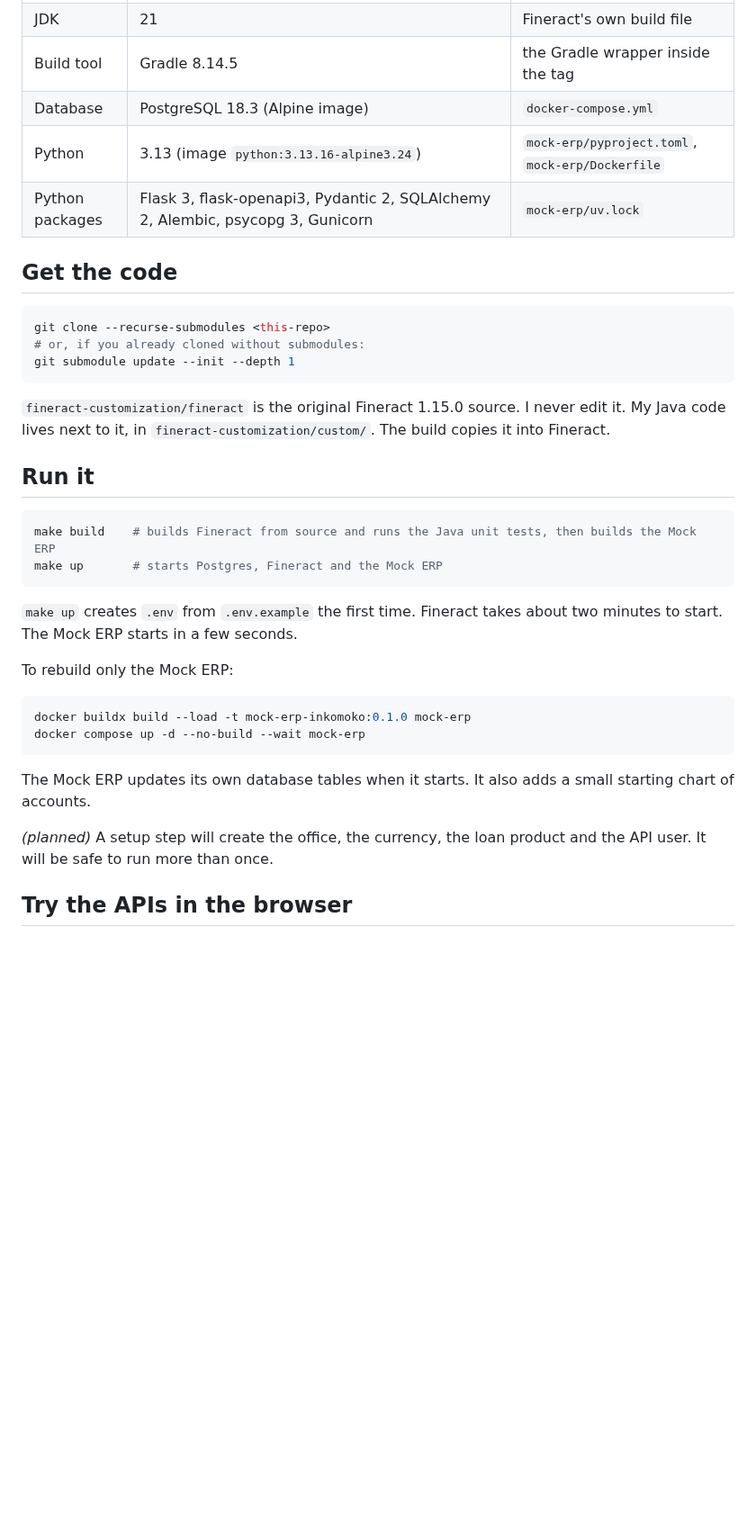
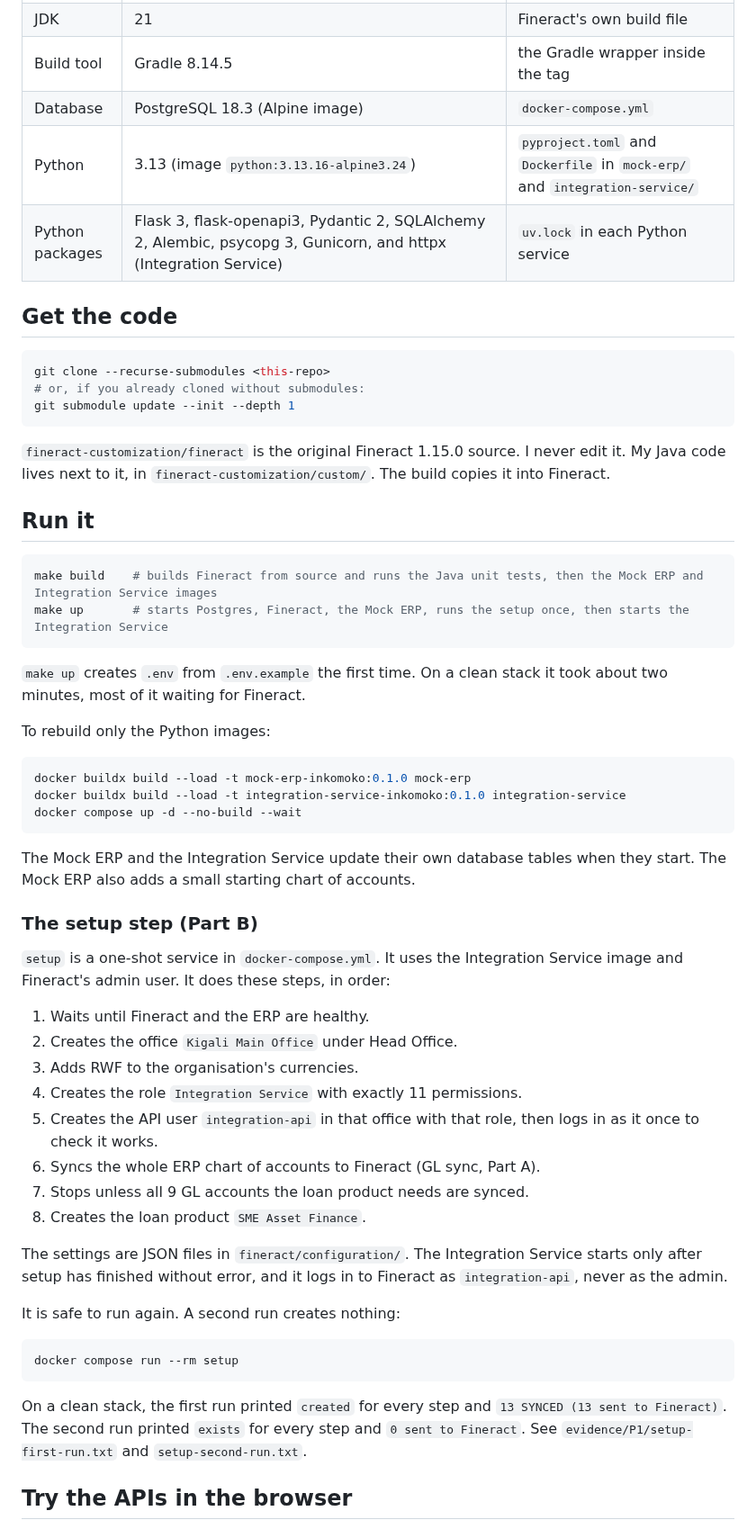
Before and after one commit to wmnjuguna/Inkomoko-Interview, a Markdown page: README.md, the part around one of its changes. Shown at 90% size. Drawn GitHub-style; blank space fills up the shorter version.

Commit message:
docs: update README for P1

````diff
--- a/README.md
+++ b/README.md
@@ -26,8 +26,8 @@ The goal is to show that money moves exactly once, even with duplicate requests,
 | JDK | 21 | Fineract's own build file |
 | Build tool | Gradle 8.14.5 | the Gradle wrapper inside the tag |
 | Database | PostgreSQL 18.3 (Alpine image) | `docker-compose.yml` |
-| Python | 3.13 (image `python:3.13.16-alpine3.24`) | `mock-erp/pyproject.toml`, `mock-erp/Dockerfile` |
-| Python packages | Flask 3, flask-openapi3, Pydantic 2, SQLAlchemy 2, Alembic, psycopg 3, Gunicorn | `mock-erp/uv.lock` |
+| Python | 3.13 (image `python:3.13.16-alpine3.24`) | `pyproject.toml` and `Dockerfile` in `mock-erp/` and `integration-service/` |
+| Python packages | Flask 3, flask-openapi3, Pydantic 2, SQLAlchemy 2, Alembic, psycopg 3, Gunicorn, and httpx (Integration Service) | `uv.lock` in each Python service |
 
 ## Get the code
 
@@ -42,22 +42,44 @@ git submodule update --init --depth 1
 ## Run it
 
 ```bash
-make build    # builds Fineract from source and runs the Java unit tests, then builds the Mock ERP
-make up       # starts Postgres, Fineract and the Mock ERP
+make build    # builds Fineract from source and runs the Java unit tests, then the Mock ERP and Integration Service images
+make up       # starts Postgres, Fineract, the Mock ERP, runs the setup once, then starts the Integration Service
 ```
 
-`make up` creates `.env` from `.env.example` the first time. Fineract takes about two minutes to start. The Mock ERP starts in a few seconds.
+`make up` creates `.env` from `.env.example` the first time. On a clean stack it took about two minutes, most of it waiting for Fineract.
 
-To rebuild only the Mock ERP:
+To rebuild only the Python images:
 
 ```bash
 docker buildx build --load -t mock-erp-inkomoko:0.1.0 mock-erp
-docker compose up -d --no-build --wait mock-erp
+docker buildx build --load -t integration-service-inkomoko:0.1.0 integration-service
+docker compose up -d --no-build --wait
 ```
 
-The Mock ERP updates its own database tables when it starts. It also adds a small starting chart of accounts.
+The Mock ERP and the Integration Service update their own database tables when they start. The Mock ERP also adds a small starting chart of accounts.
 
-*(planned)* A setup step will create the office, the currency, the loan product and the API user. It will be safe to run more than once.
+### The setup step (Part B)
+
+`setup` is a one-shot service in `docker-compose.yml`. It uses the Integration Service image and Fineract's admin user. It does these steps, in order:
+
+1. Waits until Fineract and the ERP are healthy.
+2. Creates the office `Kigali Main Office` under Head Office.
+3. Adds RWF to the organisation's currencies.
+4. Creates the role `Integration Service` with exactly 11 permissions.
+5. Creates the API user `integration-api` in that office with that role, then logs in as it once to check it works.
+6. Syncs the whole ERP chart of accounts to Fineract (GL sync, Part A).
+7. Stops unless all 9 GL accounts the loan product needs are synced.
+8. Creates the loan product `SME Asset Finance`.
+
+The settings are JSON files in `fineract/configuration/`. The Integration Service starts only after setup has finished without error, and it logs in to Fineract as `integration-api`, never as the admin.
+
+It is safe to run again. A second run creates nothing:
+
+```bash
+docker compose run --rm setup
+```
+
+On a clean stack, the first run printed `created` for every step and `13 SYNCED (13 sent to Fineract)`. The second run printed `exists` for every step and `0 sent to Fineract`. See `evidence/P1/setup-first-run.txt` and `setup-second-run.txt`.
 
 ## Try the APIs in the browser
 
````
Also changed, not shown: other parts of README.md (+33 -9 lines).
